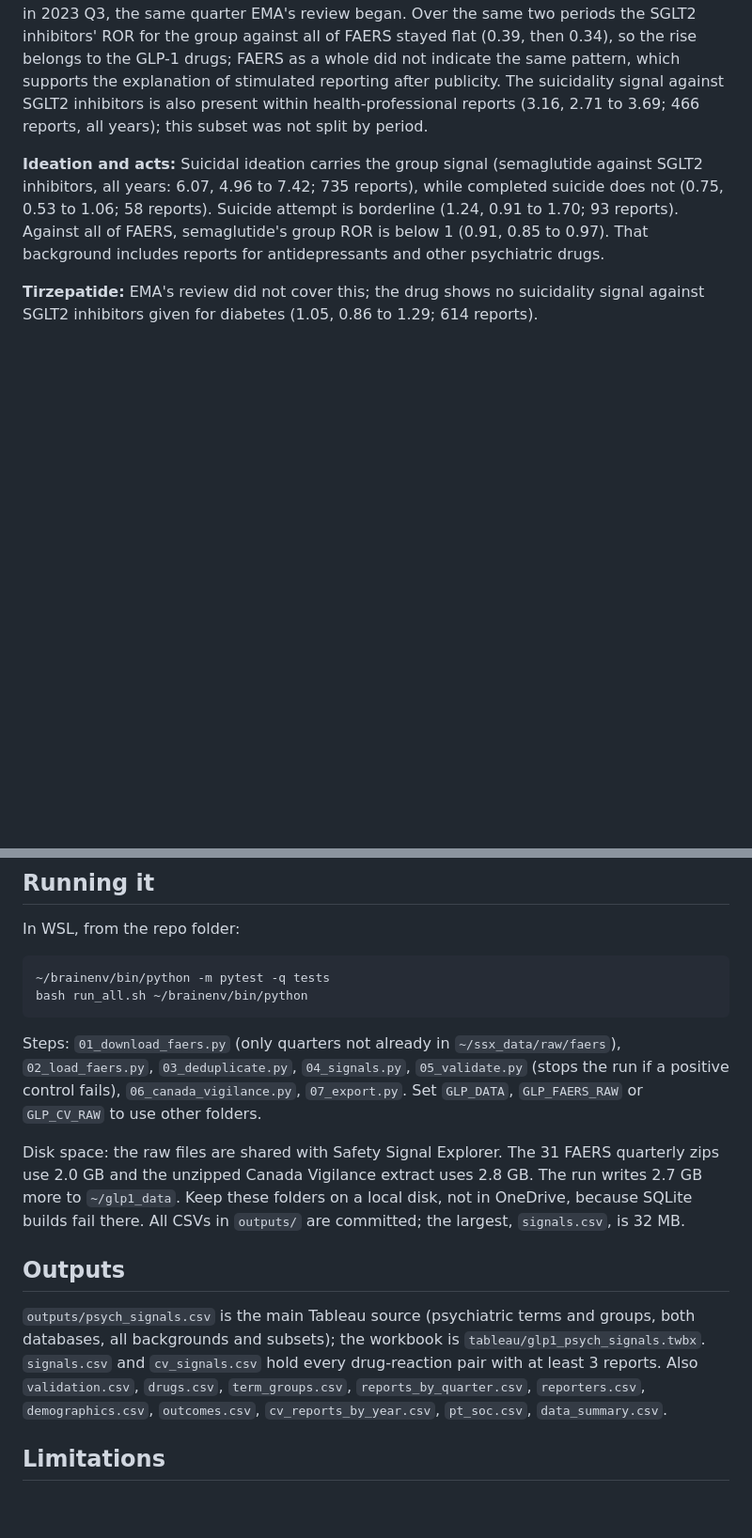
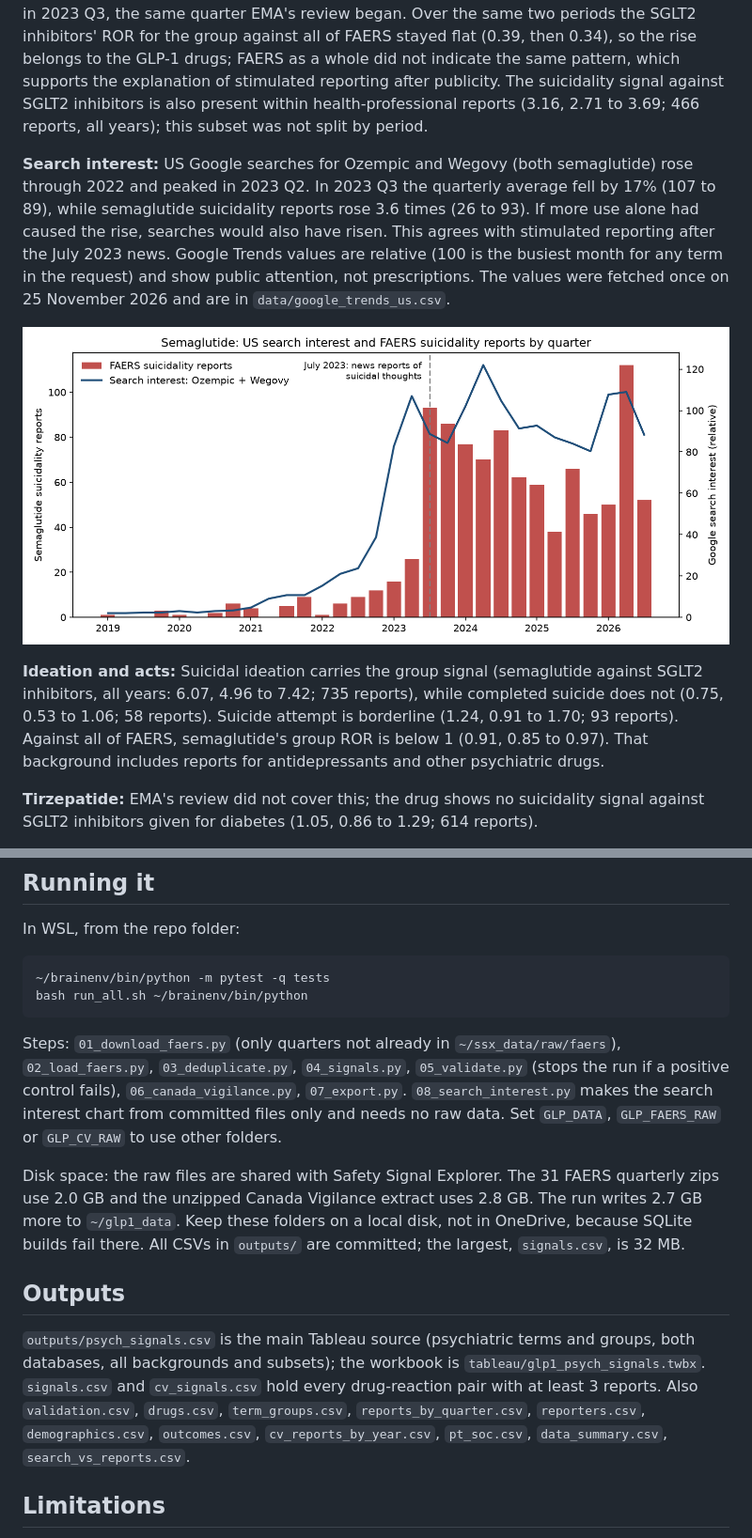
Before and after one commit to mgoldenitz/glp1-psychiatric-signals, a Markdown page: README.md, 2 parts joined by grey strips. Shown at 94% size. Drawn GitHub-style; pictures changed too: images/search_vs_reports.png (added); blank space fills up the shorter version.

Commit message:
Compare semaglutide search interest with FAERS suicidality reports
Co-Authored-By: Claude Opus 5.5 <noreply@anthropic.com>

````diff
--- a/README.md
+++ b/README.md
@@ -46,6 +46,10 @@ All figures are reporting odds ratios (ROR) with 95% confidence intervals, from
 
 **Semaglutide and suicidality:** Against SGLT2 inhibitors, the suicidal and self-injurious behaviour group does not indicate a signal in reports received before July 2023 (ROR 1.10, 0.86 to 1.40; 101 reports), then suddenly indicates a signal from July 2023 onward (3.16, 2.67 to 3.73; 894 reports). Semaglutide reports in this group rose from 26 in 2023 Q2 to 93 in 2023 Q3, the same quarter EMA's review began. Over the same two periods the SGLT2 inhibitors' ROR for the group against all of FAERS stayed flat (0.39, then 0.34), so the rise belongs to the GLP-1 drugs; FAERS as a whole did not indicate the same pattern, which supports the explanation of stimulated reporting after publicity. The suicidality signal against SGLT2 inhibitors is also present within health-professional reports (3.16, 2.71 to 3.69; 466 reports, all years); this subset was not split by period.
 
+**Search interest:** US Google searches for Ozempic and Wegovy (both semaglutide) rose through 2022 and peaked in 2023 Q2. In 2023 Q3 the quarterly average fell by 17% (107 to 89), while semaglutide suicidality reports rose 3.6 times (26 to 93). If more use alone had caused the rise, searches would also have risen. This agrees with stimulated reporting after the July 2023 news. Google Trends values are relative (100 is the busiest month for any term in the request) and show public attention, not prescriptions. The values were fetched once on 25 November 2026 and are in `data/google_trends_us.csv`.
+
+![Semaglutide US search interest and FAERS suicidality reports by quarter](images/search_vs_reports.png)
+
 **Ideation and acts:** Suicidal ideation carries the group signal (semaglutide against SGLT2 inhibitors, all years: 6.07, 4.96 to 7.42; 735 reports), while completed suicide does not (0.75, 0.53 to 1.06; 58 reports). Suicide attempt is borderline (1.24, 0.91 to 1.70; 93 reports). Against all of FAERS, semaglutide's group ROR is below 1 (0.91, 0.85 to 0.97). That background includes reports for antidepressants and other psychiatric drugs.
 
 **Tirzepatide:** EMA's review did not cover this; the drug shows no suicidality signal against SGLT2 inhibitors given for diabetes (1.05, 0.86 to 1.29; 614 reports).
@@ -85,13 +89,13 @@ In WSL, from the repo folder:
 bash run_all.sh ~/brainenv/bin/python
 ```
 
-Steps: `01_download_faers.py` (only quarters not already in `~/ssx_data/raw/faers`), `02_load_faers.py`, `03_deduplicate.py`, `04_signals.py`, `05_validate.py` (stops the run if a positive control fails), `06_canada_vigilance.py`, `07_export.py`. Set `GLP_DATA`, `GLP_FAERS_RAW` or `GLP_CV_RAW` to use other folders.
+Steps: `01_download_faers.py` (only quarters not already in `~/ssx_data/raw/faers`), `02_load_faers.py`, `03_deduplicate.py`, `04_signals.py`, `05_validate.py` (stops the run if a positive control fails), `06_canada_vigilance.py`, `07_export.py`. `08_search_interest.py` makes the search interest chart from committed files only and needs no raw data. Set `GLP_DATA`, `GLP_FAERS_RAW` or `GLP_CV_RAW` to use other folders.
 
 Disk space: the raw files are shared with Safety Signal Explorer. The 31 FAERS quarterly zips use 2.0 GB and the unzipped Canada Vigilance extract uses 2.8 GB. The run writes 2.7 GB more to `~/glp1_data`. Keep these folders on a local disk, not in OneDrive, because SQLite builds fail there. All CSVs in `outputs/` are committed; the largest, `signals.csv`, is 32 MB.
 
 ## Outputs
 
-`outputs/psych_signals.csv` is the main Tableau source (psychiatric terms and groups, both databases, all backgrounds and subsets); the workbook is `tableau/glp1_psych_signals.twbx`. `signals.csv` and `cv_signals.csv` hold every drug-reaction pair with at least 3 reports. Also `validation.csv`, `drugs.csv`, `term_groups.csv`, `reports_by_quarter.csv`, `reporters.csv`, `demographics.csv`, `outcomes.csv`, `cv_reports_by_year.csv`, `pt_soc.csv`, `data_summary.csv`.
+`outputs/psych_signals.csv` is the main Tableau source (psychiatric terms and groups, both databases, all backgrounds and subsets); the workbook is `tableau/glp1_psych_signals.twbx`. `signals.csv` and `cv_signals.csv` hold every drug-reaction pair with at least 3 reports. Also `validation.csv`, `drugs.csv`, `term_groups.csv`, `reports_by_quarter.csv`, `reporters.csv`, `demographics.csv`, `outcomes.csv`, `cv_reports_by_year.csv`, `pt_soc.csv`, `data_summary.csv`, `search_vs_reports.csv`.
 
 ## Limitations
 
````
Also changed, not shown: 5 other files.
